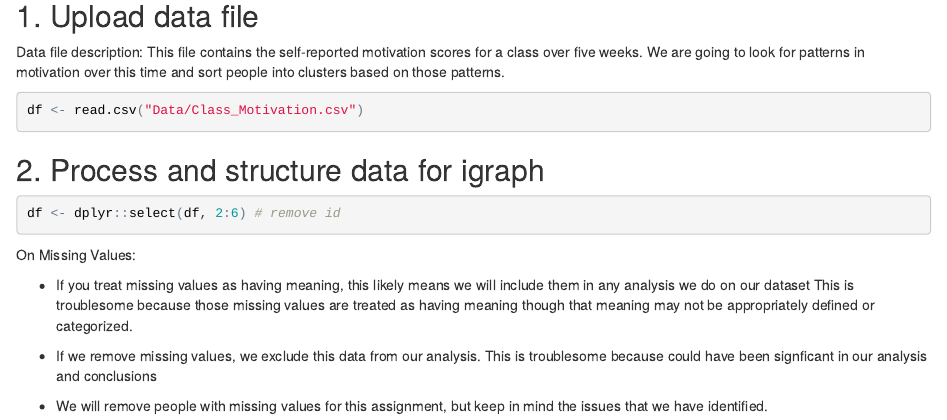
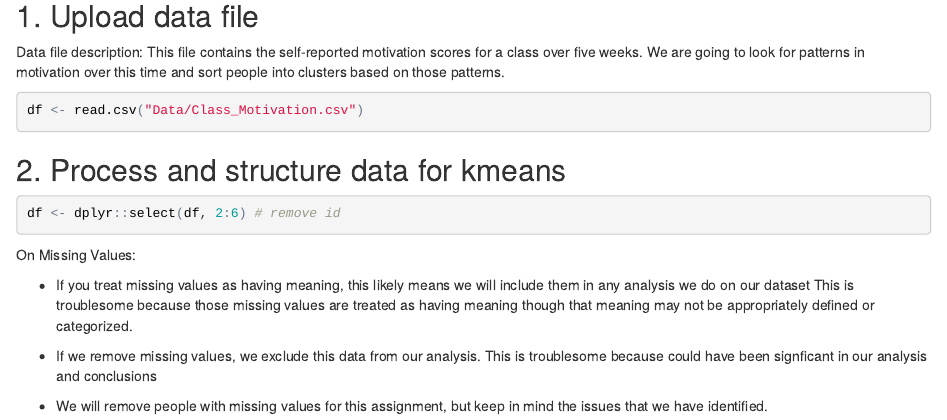
Before and after one commit to kimp321/HUDK4050, an R Markdown document (KMeansMotivation.Rmd): the page in a window 1100 px wide, from 280 px down. The pictures show the output file KMeansMotivation.html that the author committed with the source, opened offline.

Commit message:
kmeans motivation assignment upload

````diff
--- a/KMeansMotivation.Rmd
+++ b/KMeansMotivation.Rmd
@@ -26,7 +26,7 @@ Data file description: This file contains the self-reported motivation scores fo
 df <- read.csv("Data/Class_Motivation.csv")
 ```
 
-## 2. Process and structure data for igraph
+## 2. Process and structure data for kmeans
 
 ```{r}
 df <- dplyr::select(df, 2:6) # remove id
````
Also changed, not shown: KMeansMotivation.html.
